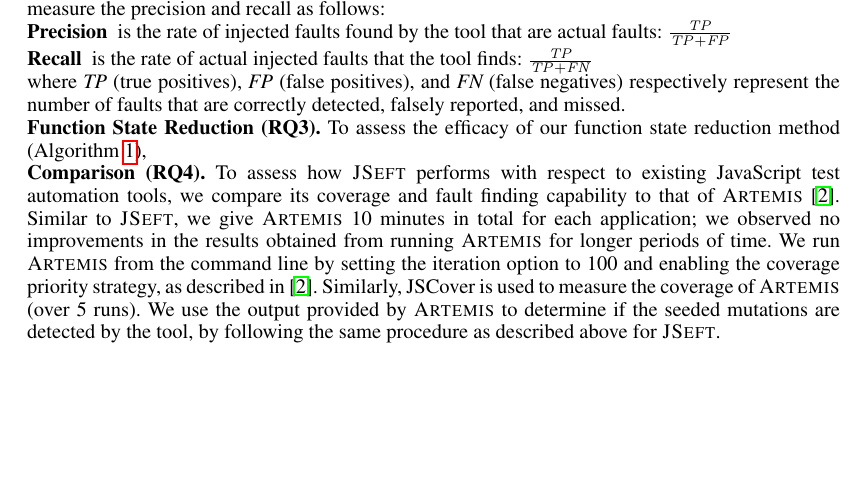
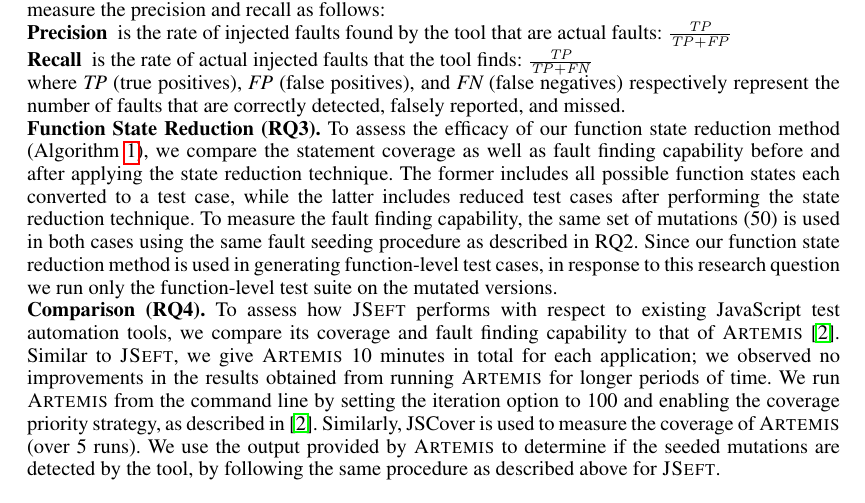
Before and after one commit to mirshokraie/papers, a LaTeX document (stvr-jseft/paper.tex, which reads stvr-jseft/evaluation.tex): part of page 14 of 17 before the commit and part of page 14 of 18 after it, cut so that both start at the same text, the shorter picture padded with empty space. Compiled offline with pdfLaTeX.

Commit message:
changing the evaluation sec

```diff
--- a/stvr-jseft/evaluation.tex
+++ b/stvr-jseft/evaluation.tex
@@ -102,7 +102,7 @@
 where $\textit{TP}$ (true positives), $\textit{FP}$ (false positives), and $\textit{FN}$ (false negatives) respectively represent the number of faults that are correctly detected, falsely reported, and missed.
 
 \headbf{Function State Reduction (RQ3)} \label{reduction-setup}
-To assess the efficacy of our function state reduction method (\algref{stateAbstractionAlgo}),
+To assess the efficacy of our function state reduction method (\algref{stateAbstractionAlgo}), we compare the statement coverage as well as fault finding capability before and after applying the state reduction technique. The former includes all possible function states each converted to a test case, while the latter includes reduced test cases after performing the state reduction technique. To measure the fault finding capability, the same set of mutations (50) is used in both cases using the same fault seeding procedure as described in RQ2. Since our function state reduction method is used in generating function-level test cases, in response to this research question we run only the function-level test suite on the mutated versions.
 
 \headbf{Comparison (RQ4)} \label{comparison-setup}
 To assess how \tool performs with respect to existing \javascript test automation tools, we compare its coverage and fault finding capability to that of \artemis \cite{artzi:icse11}.
```
